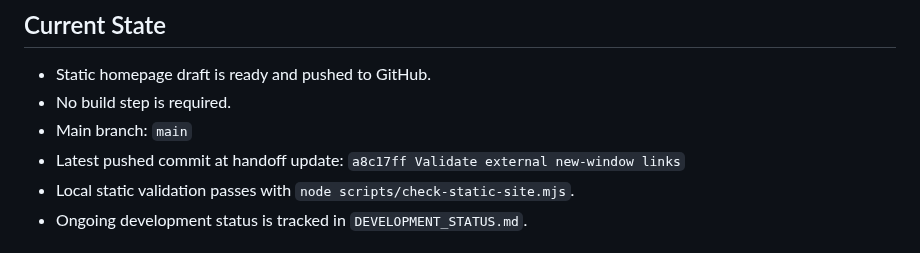
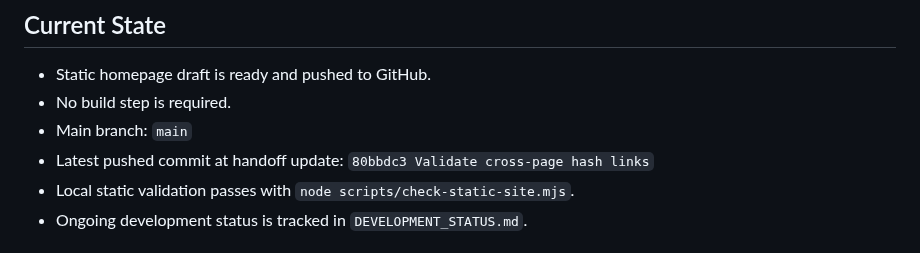
Before and after one commit to jjun96750/grantlabs-homepage-new, a Markdown page: CLAUDE_HANDOFF.md, the part around the change. Rendered like a GitHub page.

```diff
--- a/CLAUDE_HANDOFF.md
+++ b/CLAUDE_HANDOFF.md
@@ -12,7 +12,7 @@
 - Static homepage draft is ready and pushed to GitHub.
 - No build step is required.
 - Main branch: `main`
-- Latest pushed commit at handoff update: `a8c17ff Validate external new-window links`
+- Latest pushed commit at handoff update: `80bbdc3 Validate cross-page hash links`
 - Local static validation passes with `node scripts/check-static-site.mjs`.
 - Ongoing development status is tracked in `DEVELOPMENT_STATUS.md`.
 
```
Also changed, not shown: CHANGELOG.md (+1 -0 lines), DEVELOPMENT_STATUS.md (+1 -0 lines).
